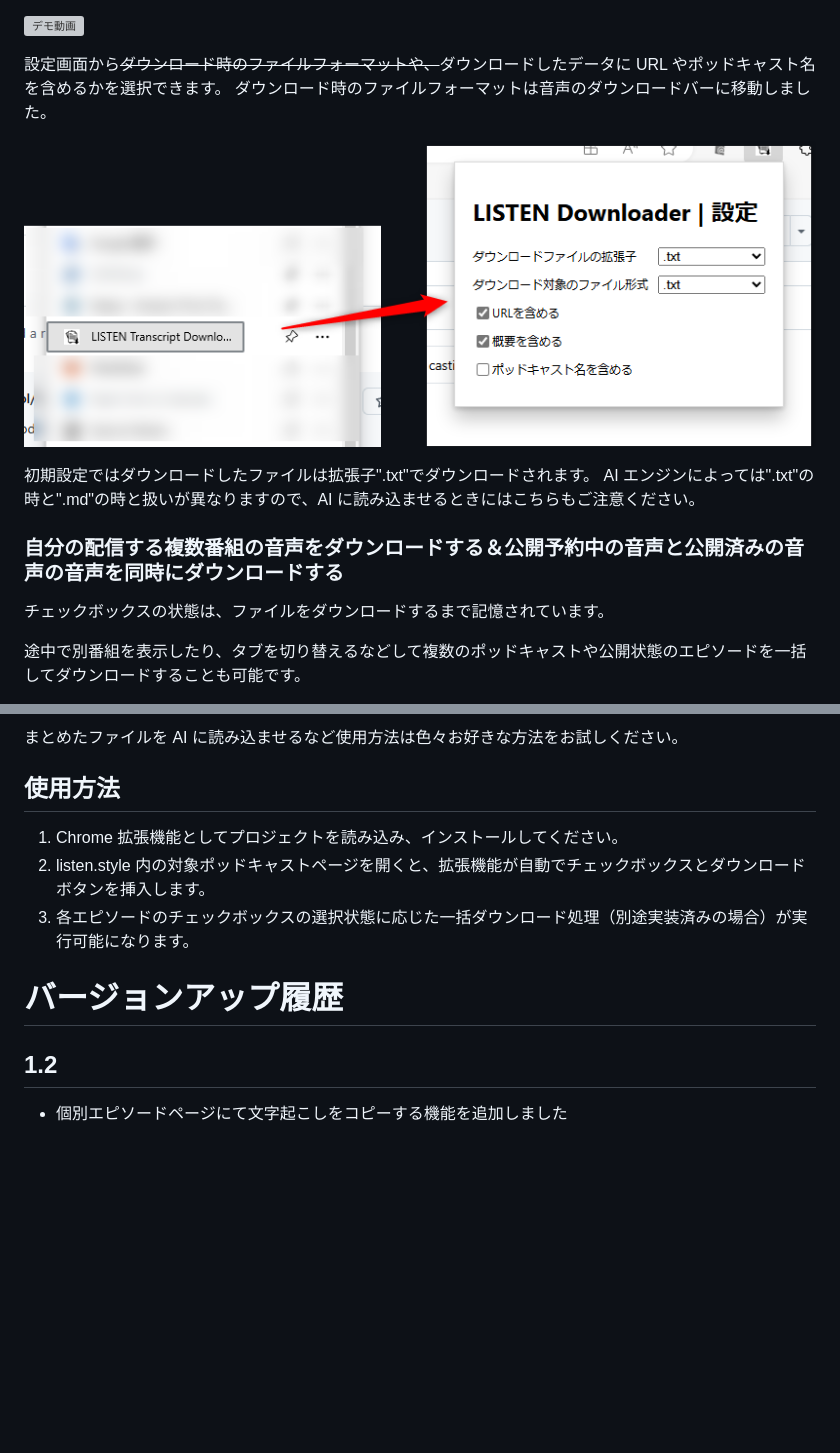
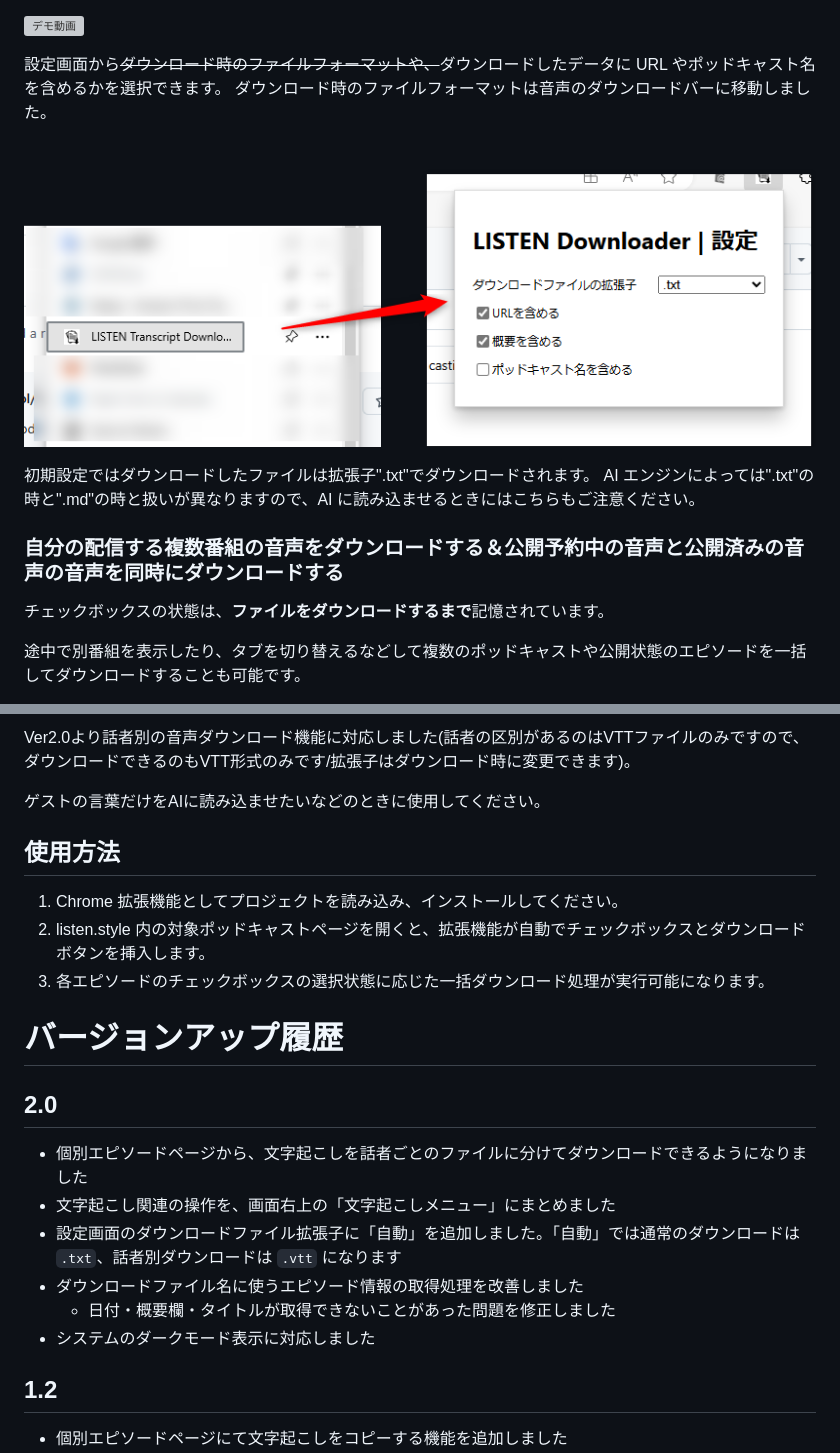
Before and after one commit to TakamiChie/ChromeExtension_LISTEN-Transcript-Downloader, a Markdown page: README.md, 2 parts joined by grey strips. GitHub-like rendering; pictures changed too: README.res/config.png; blank space fills up the shorter version; grey boxes are pictures that could not be loaded.

Commit message:
2.0 Released

```diff
--- a/README.md
+++ b/README.md
@@ -20,7 +22,7 @@ AI エンジンによっては".txt"の時と".md"の時と扱いが異なりま
 
 ### 自分の配信する複数番組の音声をダウンロードする＆公開予約中の音声と公開済みの音声の音声を同時にダウンロードする
 
-チェックボックスの状態は、ファイルをダウンロードするまで記憶されています。
+チェックボックスの状態は、**ファイルをダウンロードするまで**記憶されています。
 
 途中で別番組を表示したり、タブを切り替えるなどして複数のポッドキャストや公開状態のエピソードを一括してダウンロードすることも可能です。
 
@@ -30,13 +32,24 @@ AI エンジンによっては".txt"の時と".md"の時と扱いが異なりま
 
-まとめたファイルを AI に読み込ませるなど使用方法は色々お好きな方法をお試しください。
+Ver2.0より話者別の音声ダウンロード機能に対応しました(話者の区別があるのはVTTファイルのみですので、ダウンロードできるのもVTT形式のみです/拡張子はダウンロード時に変更できます)。
+
+ゲストの言葉だけをAIに読み込ませたいなどのときに使用してください。
 
 ## 使用方法
 
 1. Chrome 拡張機能としてプロジェクトを読み込み、インストールしてください。
 2. listen.style 内の対象ポッドキャストページを開くと、拡張機能が自動でチェックボックスとダウンロードボタンを挿入します。
-3. 各エピソードのチェックボックスの選択状態に応じた一括ダウンロード処理（別途実装済みの場合）が実行可能になります。
+3. 各エピソードのチェックボックスの選択状態に応じた一括ダウンロード処理が実行可能になります。
 
 # バージョンアップ履歴
+
+## 2.0
+
+- 個別エピソードページから、文字起こしを話者ごとのファイルに分けてダウンロードできるようになりました
+- 文字起こし関連の操作を、画面右上の「文字起こしメニュー」にまとめました
+- 設定画面のダウンロードファイル拡張子に「自動」を追加しました。「自動」では通常のダウンロードは `.txt`、話者別ダウンロードは `.vtt` になります
+- ダウンロードファイル名に使うエピソード情報の取得処理を改善しました
+  - 日付・概要欄・タイトルが取得できないことがあった問題を修正しました
+- システムのダークモード表示に対応しました
 
 ## 1.2
 
```
Also changed, not shown: other parts of README.md (+4 -2 lines), 5 other files.
